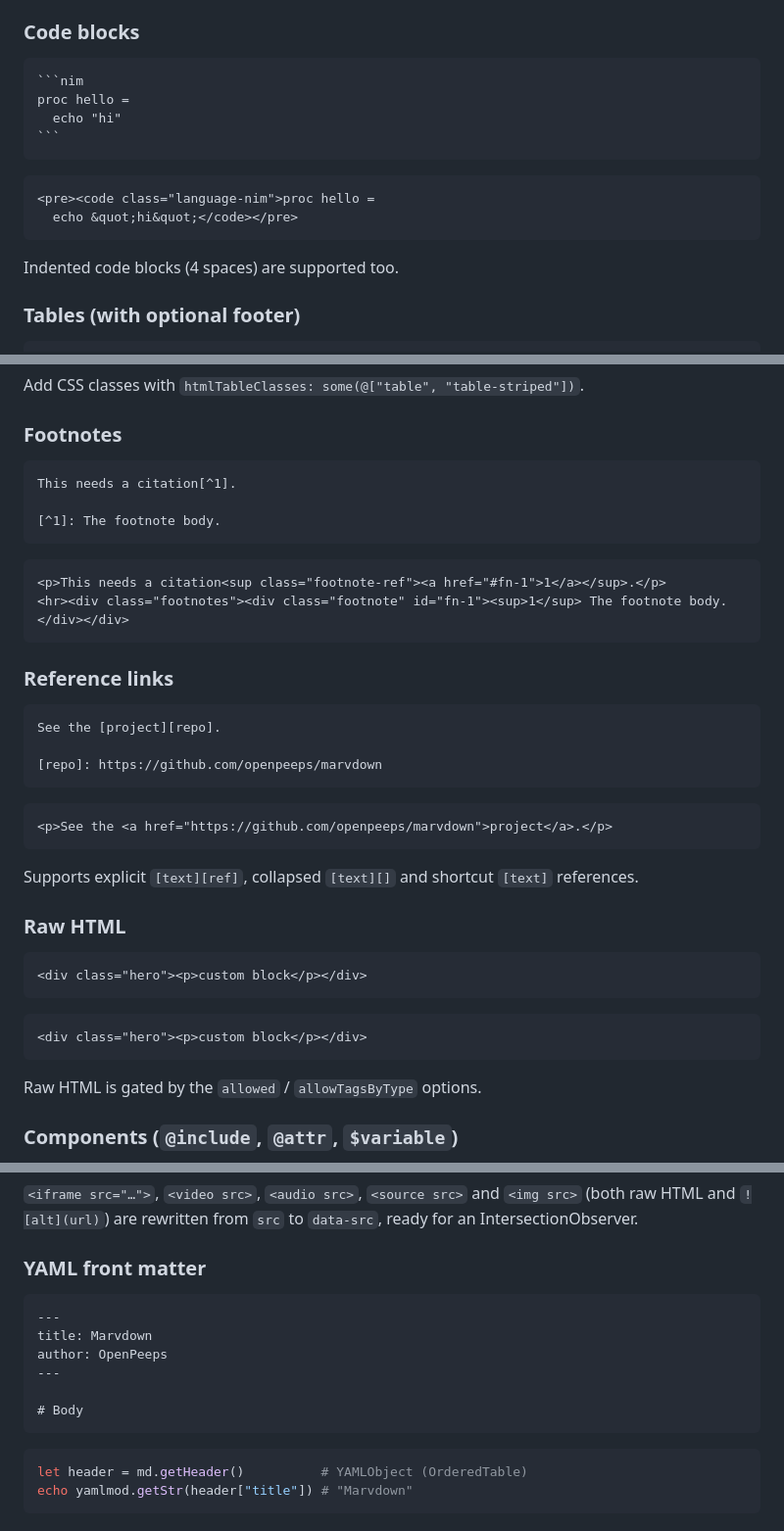
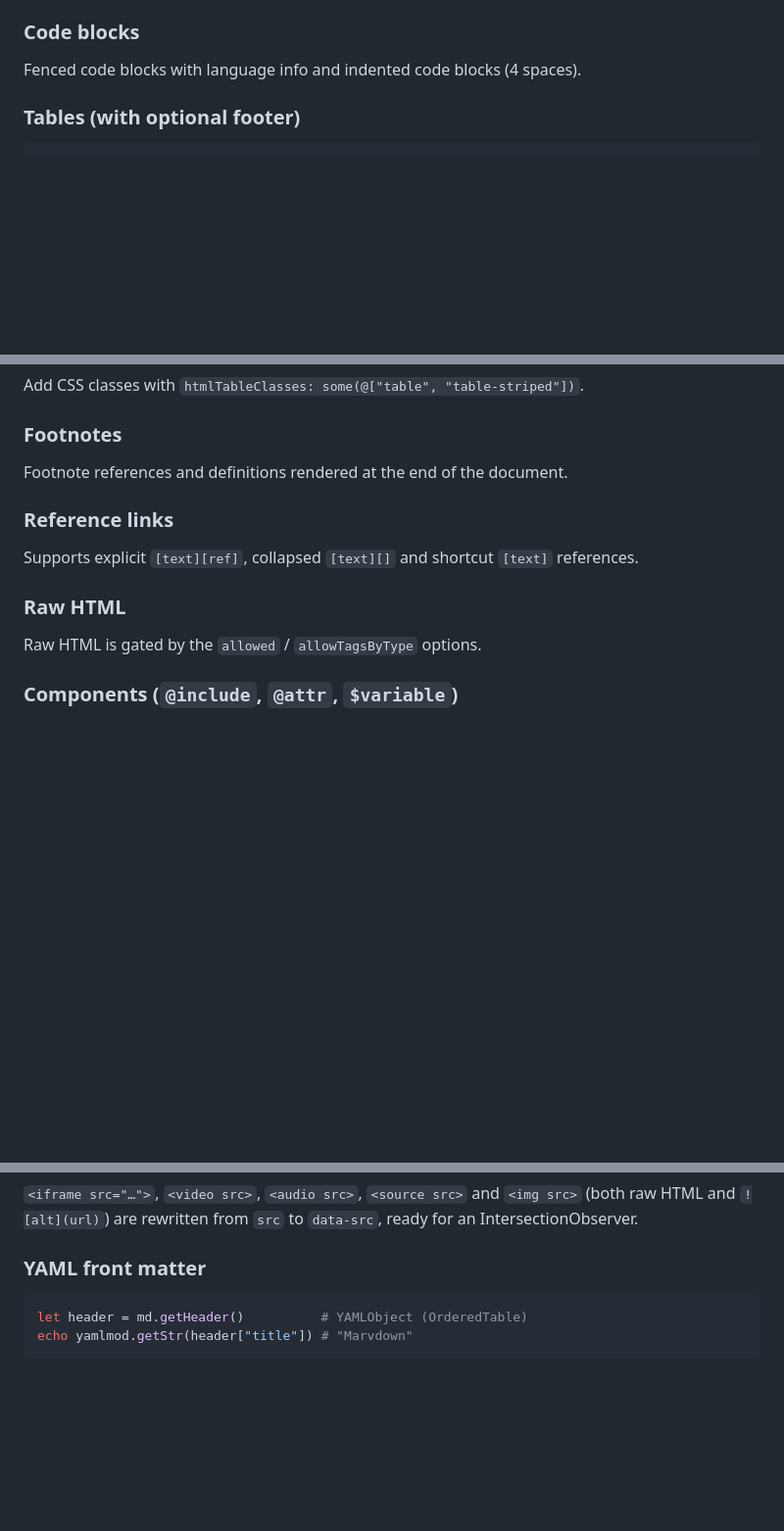
Before and after one commit to openpeeps/marvdown, a Markdown page: README.md, 3 parts joined by grey strips. Shown at 98% size. Rendered like a GitHub page; blank space fills up the shorter version.

`````diff
--- a/README.md
+++ b/README.md
@@ -189,16 +136,6 @@ Supported markers: `NOTE`, `TIP`, `IMPORTANT`, `WARNING`, `CAUTION`.
 
 ### Code blocks
-````markdown
-```nim
-proc hello =
-  echo "hi"
-```
-````
-```html
-<pre><code class="language-nim">proc hello =
-  echo &quot;hi&quot;</code></pre>
-```
-Indented code blocks (4 spaces) are supported too.
+Fenced code blocks with language info and indented code blocks (4 spaces).
 
 ### Tables (with optional footer)
 ```markdown
@@ -219,34 +156,12 @@ Indented code blocks (4 spaces) are supported too.
 Add CSS classes with `htmlTableClasses: some(@["table", "table-striped"])`.
 
 ### Footnotes
-```markdown
-This needs a citation[^1].
-
-[^1]: The footnote body.
-```
-```html
-<p>This needs a citation<sup class="footnote-ref"><a href="#fn-1">1</a></sup>.</p>
-<hr><div class="footnotes"><div class="footnote" id="fn-1"><sup>1</sup> The footnote body.</div></div>
-```
+Footnote references and definitions rendered at the end of the document.
 
 ### Reference links
-```markdown
-See the [project][repo].
-
-[repo]: https://github.com/openpeeps/marvdown
-```
-```html
-<p>See the <a href="https://github.com/openpeeps/marvdown">project</a>.</p>
-```
 Supports explicit `[text][ref]`, collapsed `[text][]` and shortcut `[text]` references.
 
 ### Raw HTML
-```markdown
-<div class="hero"><p>custom block</p></div>
-```
-```html
-<div class="hero"><p>custom block</p></div>
-```
 Raw HTML is gated by the `allowed` / `allowTagsByType` options.
 
 ### Components (`@include`, `@attr`, `$variable`)
@@ -293,14 +208,6 @@ MarkdownOptions(lazyloadImages: true)
 `<iframe src="…">`, `<video src>`, `<audio src>`, `<source src>` and `<img src>` (both raw HTML and `![alt](url)`) are rewritten from `src` to `data-src`, ready for an IntersectionObserver.
 
 ### YAML front matter
-```markdown
----
-title: Marvdown
-author: OpenPeeps
----
-
-# Body
-```
 ```nim
 let header = md.getHeader()          # YAMLObject (OrderedTable)
 echo yamlmod.getStr(header["title"]) # "Marvdown"
`````
Also changed, not shown: other parts of README.md (+24 -77 lines).
